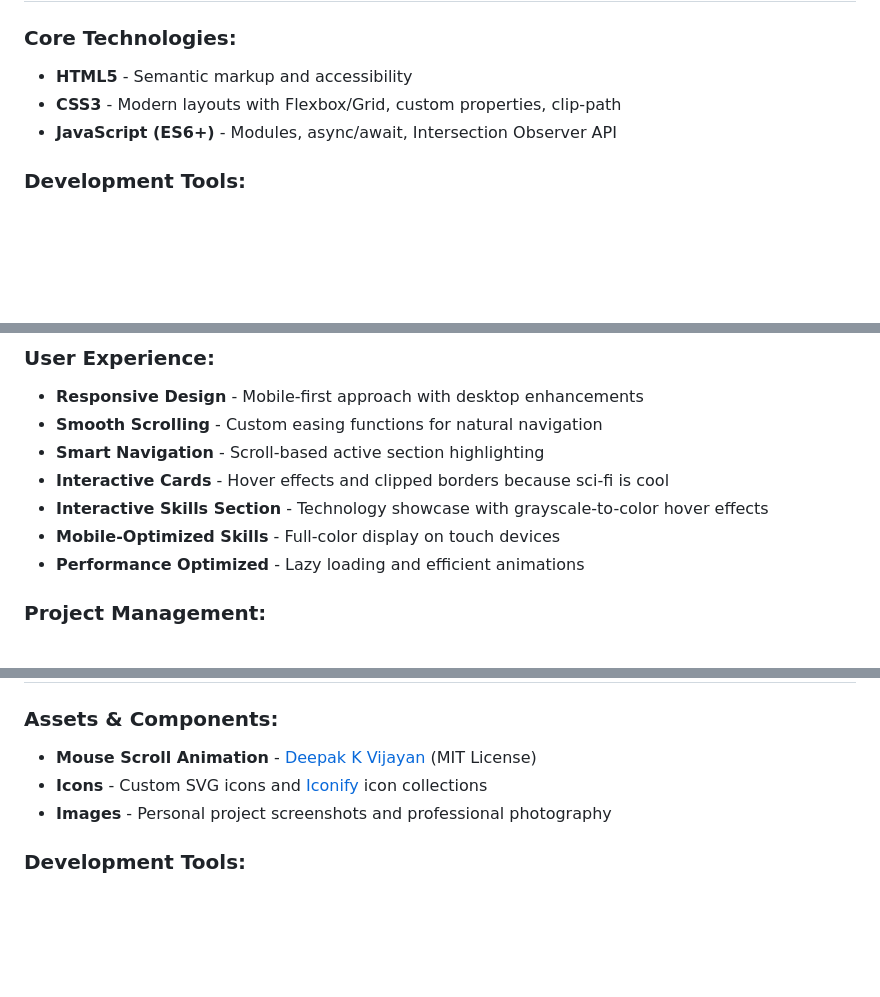
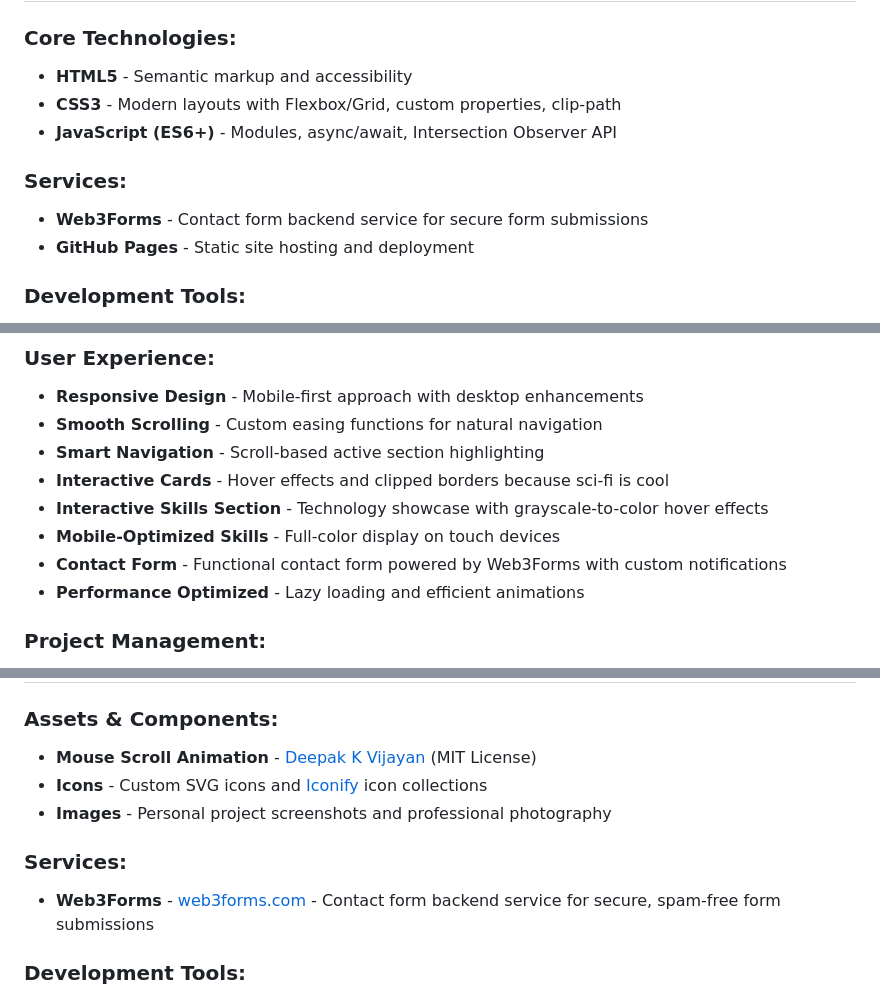
Before and after one commit to larstp/larstp.github.io, a Markdown page: README.md, 3 parts joined by grey strips. GitHub-like rendering; blank space fills up the shorter version.

Commit message:
Add services section to README with details on Web3Forms and GitHub Pages

```diff
--- a/README.md
+++ b/README.md
@@ -91,6 +91,11 @@ npm run validate-data
 - **CSS3** - Modern layouts with Flexbox/Grid, custom properties, clip-path
 - **JavaScript (ES6+)** - Modules, async/await, Intersection Observer API
 
+### Services:
+
+- **Web3Forms** - Contact form backend service for secure form submissions
+- **GitHub Pages** - Static site hosting and deployment
+
 ### Development Tools:
 
 - **JSON** - Data structure for projects and technologies
@@ -145,6 +150,7 @@ npm run validate-data
 - **Interactive Cards** - Hover effects and clipped borders because sci-fi is cool
 - **Interactive Skills Section** - Technology showcase with grayscale-to-color hover effects
 - **Mobile-Optimized Skills** - Full-color display on touch devices
+- **Contact Form** - Functional contact form powered by Web3Forms with custom notifications
 - **Performance Optimized** - Lazy loading and efficient animations
 
 ### Project Management:
@@ -242,6 +248,10 @@ Example GitHub Actions workflows provided for:
 - **Icons** - Custom SVG icons and [Iconify](https://iconify.design/) icon collections
 - **Images** - Personal project screenshots and professional photography
 
+### Services:
+
+- **Web3Forms** - [web3forms.com](https://web3forms.com) - Contact form backend service for secure, spam-free form submissions
+
 ### Development Tools:
 
 - **GitHub Copilot** - AI coding assistance and suggestions
```
